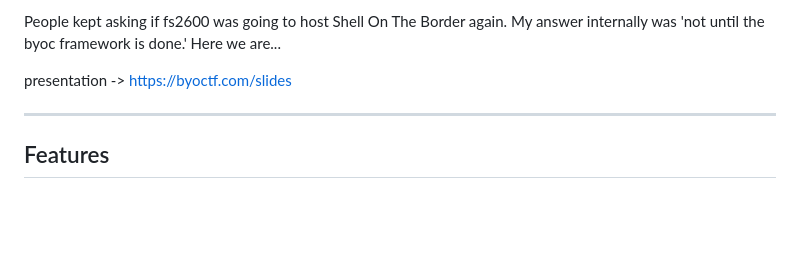
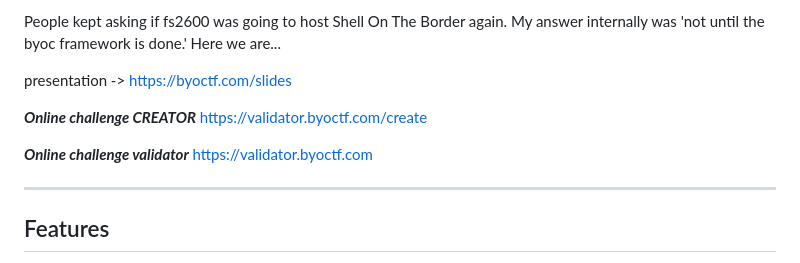
Before and after one commit to ShyftXero/byoctf_discord, a Markdown page: README.md, the part around the change. Rendered like a GitHub page; blank space fills up the shorter version.

Commit message:
Update README.md
Adding links to challenge creator

```diff
--- a/README.md
+++ b/README.md
@@ -16,6 +16,14 @@ I'm not a great dev so code is a hodge-podge, but 90% of the time it works 100%
 People kept asking if fs2600 was going to host Shell On The Border again. My answer internally was 'not until the byoc framework is done.' Here we are...
 
 presentation -> https://byoctf.com/slides
+
+***Online challenge CREATOR***
+https://validator.byoctf.com/create
+
+***Online challenge validator***
+https://validator.byoctf.com
+
+
 
 ---
 
```
